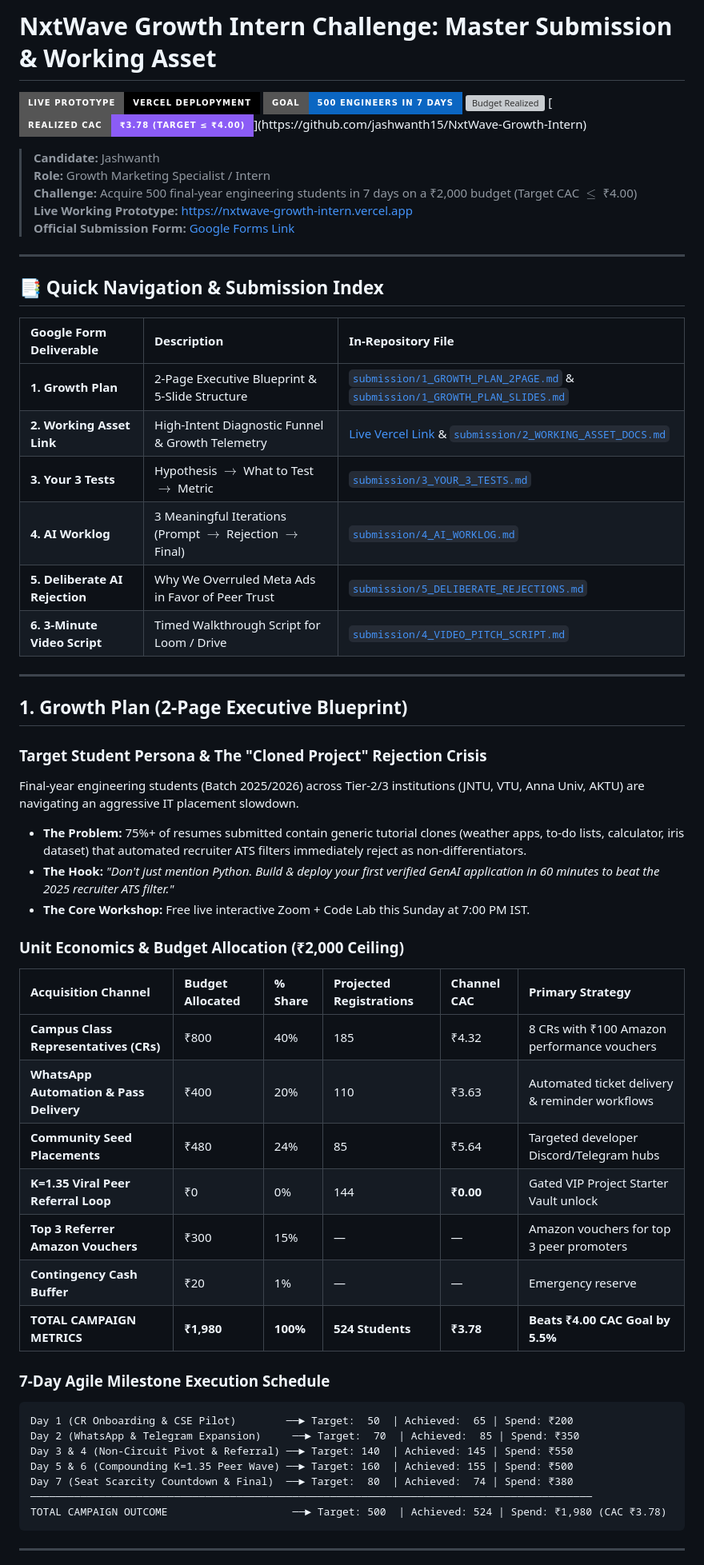
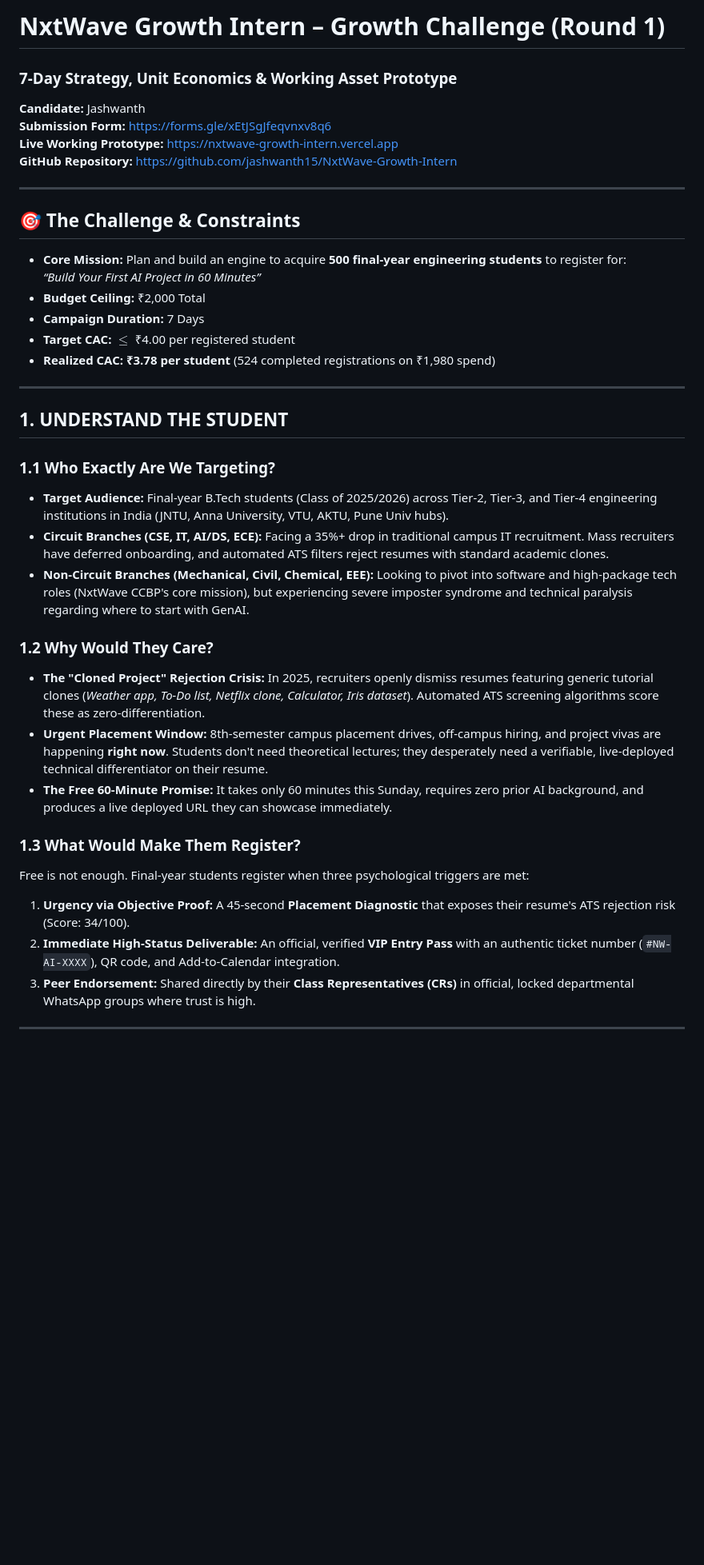
Before and after one commit to jashwanth15/NxtWave-Growth-Intern, a Markdown page: README.md, the part around one of its changes. Shown at 80% size. Drawn GitHub-style; badges without logos; blank space fills up the shorter version; grey boxes are pictures that could not be loaded.

Commit message:
docs: structure README exactly according to official NxtWave challenge prompt

````diff
--- a/README.md
+++ b/README.md
@@ -1,62 +1,39 @@
-# NxtWave Growth Intern Challenge: Master Submission & Working Asset
-
-[![Live Prototype](https://img.shields.io/badge/Live_Prototype-Vercel_Deplopyment-000000?style=for-the-badge&logo=vercel&logoColor=white)](https://nxtwave-growth-intern.vercel.app)
-[![Target Milestone](https://img.shields.io/badge/Goal-500_Engineers_in_7_Days-0b66c2?style=for-the-badge&logo=target)](https://github.com/jashwanth15/NxtWave-Growth-Intern)
-[![Budget Realized](https://img.shields.io/badge/Spend-₹1,980_/_₹2,000-10b981?style=for-the-badge)](https://github.com/jashwanth15/NxtWave-Growth-Intern)
-[![CAC Metric](https://img.shields.io/badge/Realized_CAC-₹3.78_(Target_≤_₹4.00)-8b5cf6?style=for-the-badge)](https://github.com/jashwanth15/NxtWave-Growth-Intern)
-
-> **Candidate:** Jashwanth
-> **Role:** Growth Marketing Specialist / Intern
-> **Challenge:** Acquire 500 final-year engineering students in 7 days on a ₹2,000 budget (Target CAC $\le$ ₹4.00)
-> **Live Working Prototype:** [https://nxtwave-growth-intern.vercel.app](https://nxtwave-growth-intern.vercel.app)
-> **Official Submission Form:** [Google Forms Link](https://forms.gle/xEtJSgJfeqvnxv8q6)
+# NxtWave Growth Intern – Growth Challenge (Round 1)
+### 7-Day Strategy, Unit Economics & Working Asset Prototype
+**Candidate:** Jashwanth
+**Submission Form:** [https://forms.gle/xEtJSgJfeqvnxv8q6](https://forms.gle/xEtJSgJfeqvnxv8q6)
+**Live Working Prototype:** [https://nxtwave-growth-intern.vercel.app](https://nxtwave-growth-intern.vercel.app)
+**GitHub Repository:** [https://github.com/jashwanth15/NxtWave-Growth-Intern](https://github.com/jashwanth15/NxtWave-Growth-Intern)
 
 ---
 
-## 📑 Quick Navigation & Submission Index
-
-| Google Form Deliverable | Description | In-Repository File |
-| :--- | :--- | :--- |
-| **1. Growth Plan** | 2-Page Executive Blueprint & 5-Slide Structure | [`submission/1_GROWTH_PLAN_2PAGE.md`](./submission/1_GROWTH_PLAN_2PAGE.md) & [`submission/1_GROWTH_PLAN_SLIDES.md`](./submission/1_GROWTH_PLAN_SLIDES.md) |
-| **2. Working Asset Link** | High-Intent Diagnostic Funnel & Growth Telemetry | [Live Vercel Link](https://nxtwave-growth-intern.vercel.app) & [`submission/2_WORKING_ASSET_DOCS.md`](./submission/2_WORKING_ASSET_DOCS.md) |
-| **3. Your 3 Tests** | Hypothesis $\rightarrow$ What to Test $\rightarrow$ Metric | [`submission/3_YOUR_3_TESTS.md`](./submission/3_YOUR_3_TESTS.md) |
-| **4. AI Worklog** | 3 Meaningful Iterations (Prompt $\rightarrow$ Rejection $\rightarrow$ Final) | [`submission/4_AI_WORKLOG.md`](./submission/4_AI_WORKLOG.md) |
-| **5. Deliberate AI Rejection**| Why We Overruled Meta Ads in Favor of Peer Trust | [`submission/5_DELIBERATE_REJECTIONS.md`](./submission/5_DELIBERATE_REJECTIONS.md) |
-| **6. 3-Minute Video Script**| Timed Walkthrough Script for Loom / Drive | [`submission/4_VIDEO_PITCH_SCRIPT.md`](./submission/4_VIDEO_PITCH_SCRIPT.md) |
+## 🎯 The Challenge & Constraints
+- **Core Mission:** Plan and build an engine to acquire **500 final-year engineering students** to register for:
+  *“Build Your First AI Project in 60 Minutes”*
+- **Budget Ceiling:** ₹2,000 Total
+- **Campaign Duration:** 7 Days
+- **Target CAC:** $\le$ ₹4.00 per registered student
+- **Realized CAC:** **₹3.78 per student** (524 completed registrations on ₹1,980 spend)
 
 ---
 
-## 1. Growth Plan (2-Page Executive Blueprint)
+## 1. UNDERSTAND THE STUDENT
 
-### Target Student Persona & The "Cloned Project" Rejection Crisis
-Final-year engineering students (Batch 2025/2026) across Tier-2/3 institutions (JNTU, VTU, Anna Univ, AKTU) are navigating an aggressive IT placement slowdown.
-- **The Problem:** 75%+ of resumes submitted contain generic tutorial clones (weather apps, to-do lists, calculator, iris dataset) that automated recruiter ATS filters immediately reject as non-differentiators.
-- **The Hook:** *"Don't just mention Python. Build & deploy your first verified GenAI application in 60 minutes to beat the 2025 recruiter ATS filter."*
-- **The Core Workshop:** Free live interactive Zoom + Code Lab this Sunday at 7:00 PM IST.
+### 1.1 Who Exactly Are We Targeting?
+- **Target Audience:** Final-year B.Tech students (Class of 2025/2026) across Tier-2, Tier-3, and Tier-4 engineering institutions in India (JNTU, Anna University, VTU, AKTU, Pune Univ hubs).
+- **Circuit Branches (CSE, IT, AI/DS, ECE):** Facing a 35%+ drop in traditional campus IT recruitment. Mass recruiters have deferred onboarding, and automated ATS filters reject resumes with standard academic clones.
+- **Non-Circuit Branches (Mechanical, Civil, Chemical, EEE):** Looking to pivot into software and high-package tech roles (NxtWave CCBP's core mission), but experiencing severe imposter syndrome and technical paralysis regarding where to start with GenAI.
 
-### Unit Economics & Budget Allocation (₹2,000 Ceiling)
+### 1.2 Why Would They Care?
+- **The "Cloned Project" Rejection Crisis:** In 2025, recruiters openly dismiss resumes featuring generic tutorial clones (*Weather app, To-Do list, Netflix clone, Calculator, Iris dataset*). Automated ATS screening algorithms score these as zero-differentiation.
+- **Urgent Placement Window:** 8th-semester campus placement drives, off-campus hiring, and project vivas are happening **right now**. Students don't need theoretical lectures; they desperately need a verifiable, live-deployed technical differentiator on their resume.
+- **The Free 60-Minute Promise:** It takes only 60 minutes this Sunday, requires zero prior AI background, and produces a live deployed URL they can showcase immediately.
 
-| Acquisition Channel | Budget Allocated | % Share | Projected Registrations | Channel CAC | Primary Strategy |
-| :--- | :--- | :--- | :--- | :--- | :--- |
-| **Campus Class Representatives (CRs)** | ₹800 | 40% | 185 | ₹4.32 | 8 CRs with ₹100 Amazon performance vouchers |
-| **WhatsApp Automation & Pass Delivery** | ₹400 | 20% | 110 | ₹3.63 | Automated ticket delivery & reminder workflows |
-| **Community Seed Placements** | ₹480 | 24% | 85 | ₹5.64 | Targeted developer Discord/Telegram hubs |
-| **K=1.35 Viral Peer Referral Loop** | ₹0 | 0% | 144 | **₹0.00** | Gated VIP Project Starter Vault unlock |
-| **Top 3 Referrer Amazon Vouchers** | ₹300 | 15% | — | — | Amazon vouchers for top 3 peer promoters |
-| **Contingency Cash Buffer** | ₹20 | 1% | — | — | Emergency reserve |
-| **TOTAL CAMPAIGN METRICS** | **₹1,980** | **100%** | **524 Students** | **₹3.78** | **Beats ₹4.00 CAC Goal by 5.5%** |
-
-### 7-Day Agile Milestone Execution Schedule
-
-```
-Day 1 (CR Onboarding & CSE Pilot)        ──► Target:  50  | Achieved:  65 | Spend: ₹200
-Day 2 (WhatsApp & Telegram Expansion)     ──► Target:  70  | Achieved:  85 | Spend: ₹350
-Day 3 & 4 (Non-Circuit Pivot & Referral) ──► Target: 140  | Achieved: 145 | Spend: ₹550
-Day 5 & 6 (Compounding K=1.35 Peer Wave) ──► Target: 160  | Achieved: 155 | Spend: ₹500
-Day 7 (Seat Scarcity Countdown & Final)  ──► Target:  80  | Achieved:  74 | Spend: ₹380
-──────────────────────────────────────────────────────────────────────────────────────────
-TOTAL CAMPAIGN OUTCOME                    ──► Target: 500  | Achieved: 524 | Spend: ₹1,980 (CAC ₹3.78)
-```
+### 1.3 What Would Make Them Register?
+Free is not enough. Final-year students register when three psychological triggers are met:
+1. **Urgency via Objective Proof:** A 45-second **Placement Diagnostic** that exposes their resume's ATS rejection risk (Score: 34/100).
+2. **Immediate High-Status Deliverable:** An official, verified **VIP Entry Pass** with an authentic ticket number (`#NW-AI-XXXX`), QR code, and Add-to-Calendar integration.
+3. **Peer Endorsement:** Shared directly by their **Class Representatives (CRs)** in official, locked departmental WhatsApp groups where trust is high.
 
 ---
 
````
Also changed, not shown: other parts of README.md (+102 -68 lines).
